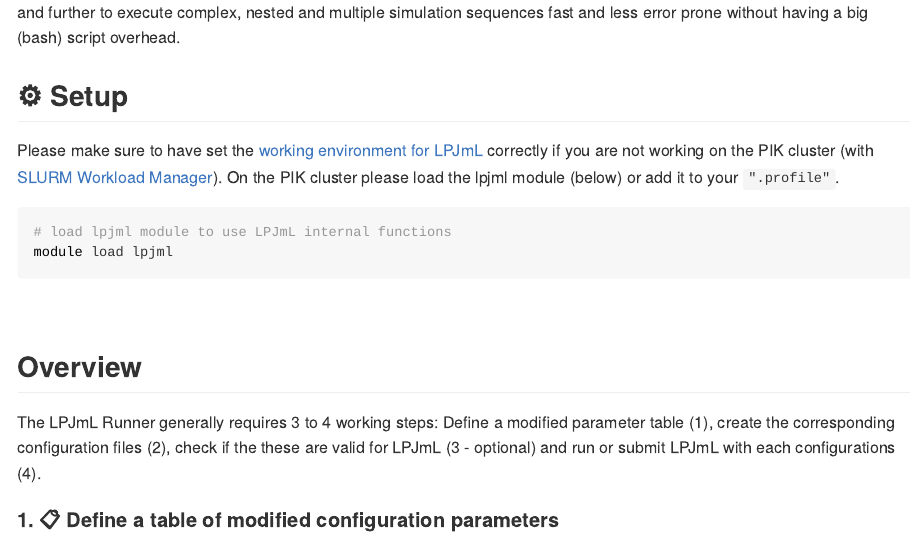
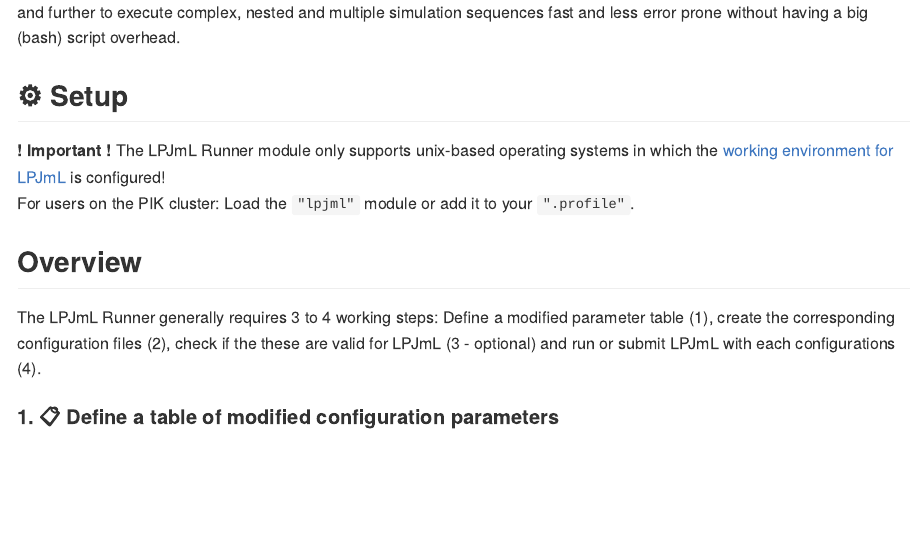
Before and after one commit to PIK-LPJmL/lpjmlkit, an R Markdown document (vignettes/lpjml-runner.Rmd): the page in a window 1100 px wide, from its top. The pictures show the output file vignettes/lpjml-runner.md that the author committed with the source, drawn offline in the style of GitHub.

Commit message:
delete dimnames ellipsis, add note for unix systems in runner vignette and readme, run buidLibrary

````diff
--- a/vignettes/lpjml-runner.Rmd
+++ b/vignettes/lpjml-runner.Rmd
@@ -33,17 +33,12 @@
 
 ## `r if (!knitr::is_latex_output()) {"&#9881;"}` Setup
 
-Please make sure to have set the
-[working environment for LPJmL](https://gitlab.pik-potsdam.de/lpjml/LPJmL_internal/-/blob/master/INSTALL)
-correctly if you are not working on the PIK cluster
-(with [SLURM Workload Manager](https://www.pik-potsdam.de/en/institute/about/it-services/hpc/user-guides/slurm)).
-On the PIK cluster please load the lpjml module (below) or add it to your `".profile"`.
-\newline
-
-```bash
-# load lpjml module to use LPJmL internal functions
-module load lpjml
-```
+**! Important !** The LPJmL Runner module only supports unix-based
+operating systems in which the
+[working environment for LPJmL](https://github.com/PIK-LPJmL/LPJmL/blob/master/INSTALL)
+is configured!\
+For users on the PIK cluster: Load the `"lpjml"` module or add it to your
+`".profile"`.
 &nbsp;
 
 ## Overview
````
Also changed, not shown: R/LPJmLData_stats.R (+3 -5 lines), README.md, inst/README.md, vignettes/lpjml-runner.md, 13 other files.
